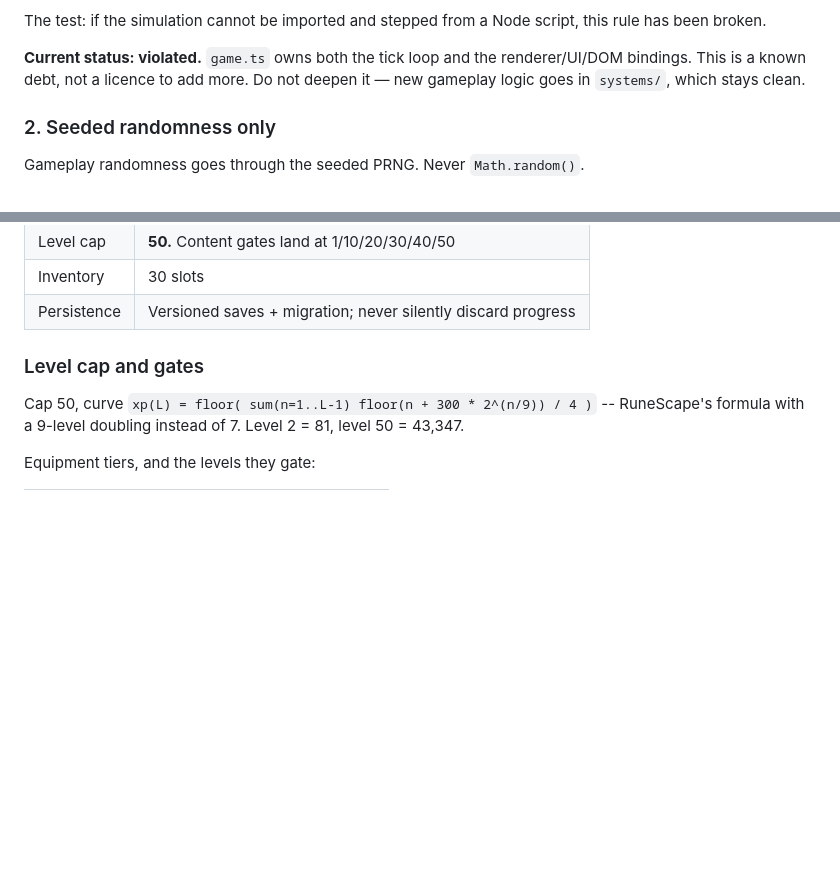
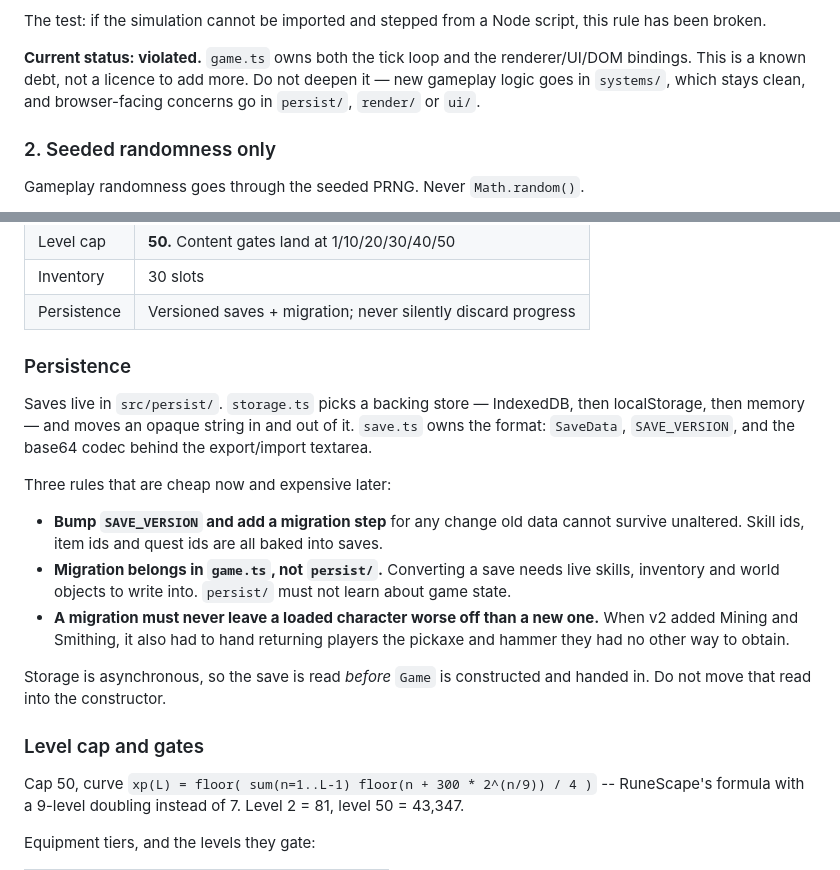
Before and after one commit to Aspie01/RSC_HTML5, a Markdown page: CLAUDE.md, 2 parts joined by grey strips. Rendered like a GitHub page; blank space fills up the shorter version.

```diff
--- a/CLAUDE.md
+++ b/CLAUDE.md
@@ -31,7 +31,8 @@ this rule has been broken.
 
 **Current status: violated.** `game.ts` owns both the tick loop and the
 renderer/UI/DOM bindings. This is a known debt, not a licence to add more.
-Do not deepen it — new gameplay logic goes in `systems/`, which stays clean.
+Do not deepen it — new gameplay logic goes in `systems/`, which stays clean,
+and browser-facing concerns go in `persist/`, `render/` or `ui/`.
 
 ### 2. Seeded randomness only
 
@@ -77,6 +78,28 @@ Changing any of these is expensive. Do not revisit without being asked.
 | Level cap | **50.** Content gates land at 1/10/20/30/40/50 |
 | Inventory | 30 slots |
 | Persistence | Versioned saves + migration; never silently discard progress |
+
+### Persistence
+
+Saves live in `src/persist/`. `storage.ts` picks a backing store — IndexedDB,
+then localStorage, then memory — and moves an opaque string in and out of it.
+`save.ts` owns the format: `SaveData`, `SAVE_VERSION`, and the base64 codec
+behind the export/import textarea.
+
+Three rules that are cheap now and expensive later:
+
+- **Bump `SAVE_VERSION` and add a migration step** for any change old data
+  cannot survive unaltered. Skill ids, item ids and quest ids are all baked
+  into saves.
+- **Migration belongs in `game.ts`, not `persist/`.** Converting a save needs
+  live skills, inventory and world objects to write into. `persist/` must not
+  learn about game state.
+- **A migration must never leave a loaded character worse off than a new one.**
+  When v2 added Mining and Smithing, it also had to hand returning players the
+  pickaxe and hammer they had no other way to obtain.
+
+Storage is asynchronous, so the save is read *before* `Game` is constructed and
+handed in. Do not move that read into the constructor.
 
 ### Level cap and gates
 
```
Also changed, not shown: docs/roadmap-technical.md (+60 -18 lines).
